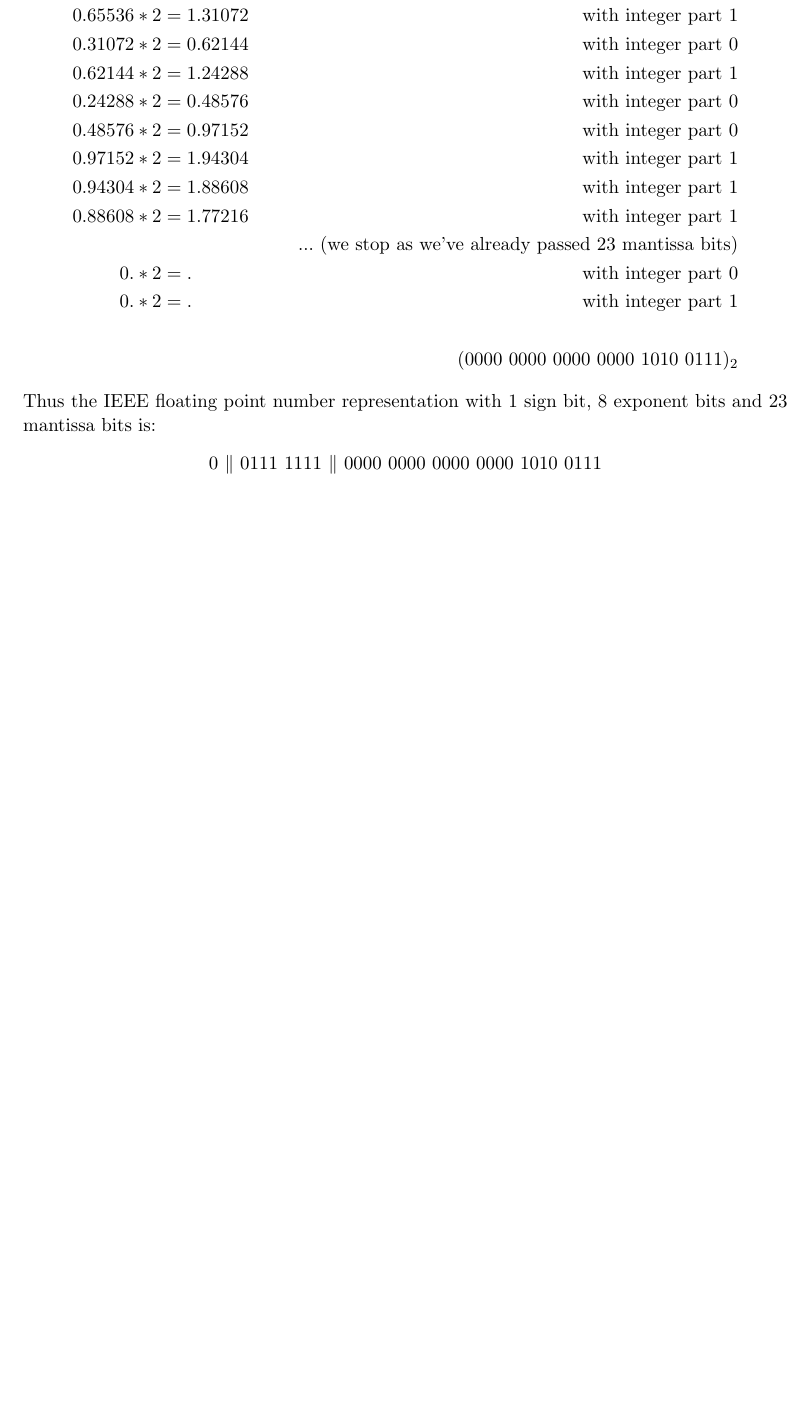
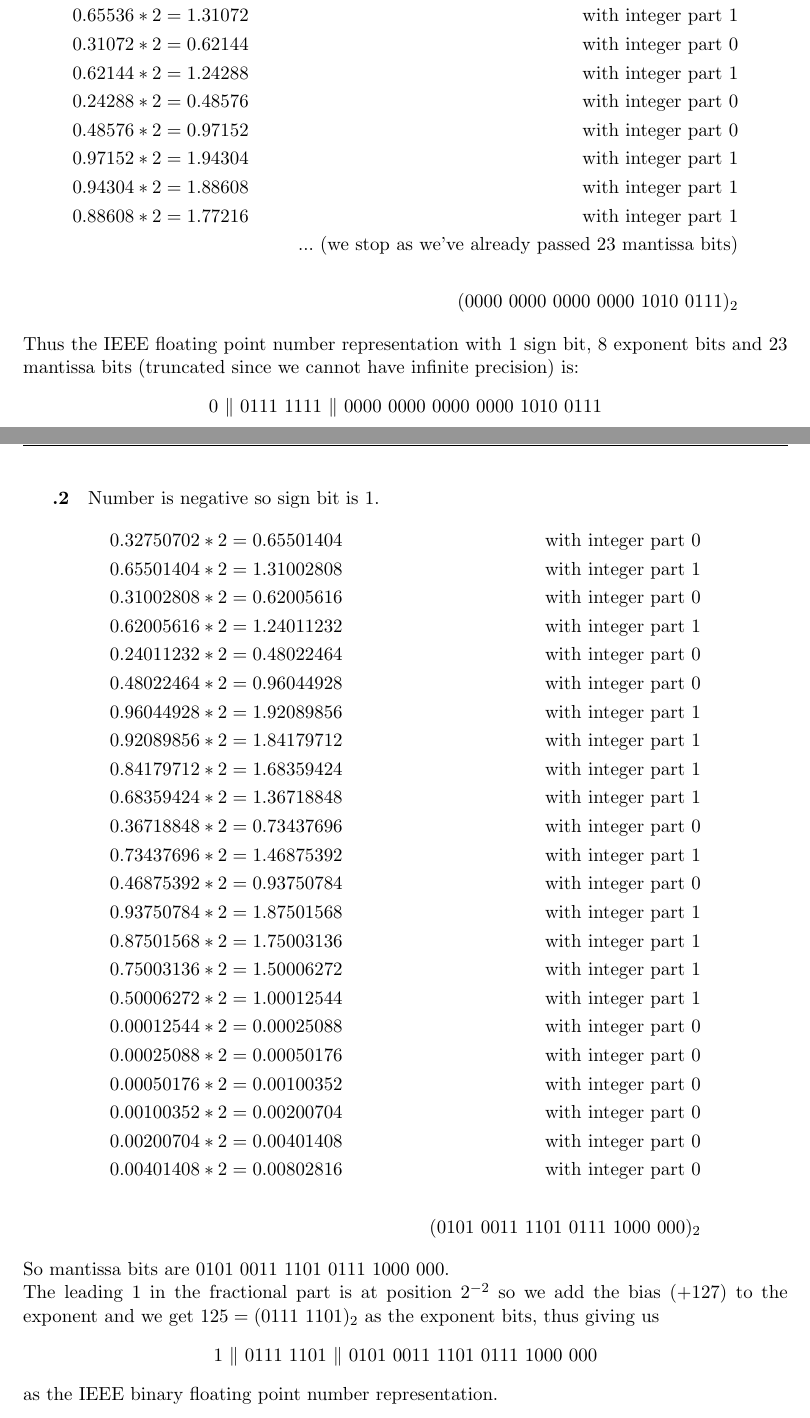
Before and after one commit to simz089s/comp273f2017-IntroCompSys, a LaTeX problem sheet (Assignment1/answer-folder/solutions.tex): part of page 4 of 4 before the commit and two parts of pages 4 and 5 of 5 after it, the two joined at a grey line, cut so that both start at the same text, the shorter picture padded with empty space. Compiled offline with pdfLaTeX.

Commit message:
🔥⚡🌠DOOOOOO🌈OOOOOONE🌅🏁🐔

```diff
--- a/Assignment1/answer-folder/solutions.tex
+++ b/Assignment1/answer-folder/solutions.tex
@@ -171,14 +171,49 @@
 		0.94304 * 2 &= 1.88608&\textnormal{with integer part 1}\\
 		0.88608 * 2 &= 1.77216&\textnormal{with integer part 1}\\
 		&&...\textnormal{ (we stop as we've already passed 23 mantissa bits)}\\
-		0. * 2 &= .&\textnormal{with integer part 0}\\
-		0. * 2 &= .&\textnormal{with integer part 1}\\
 		\\
 		&&(0000\ 0000\ 0000\ 0000\ 1010\ 0111)_2
 		\end{align*}
-		Thus the IEEE floating point number representation with 1 sign bit, 8 exponent bits and 23 mantissa bits is:
+		Thus the IEEE floating point number representation with 1 sign bit, 8 exponent bits and 23 mantissa bits (truncated since we cannot have infinite precision) is:
 		\begin{center}
 		0 $\|$ 0111 1111 $\|$ 0000 0000 0000 0000 1010 0111
 		\end{center}
 
+		\subparagraph{.2}
+		Number is negative so sign bit is 1.
+		\begin{align*}
+		0.32750702 * 2 &= 0.65501404&\textnormal{with integer part 0}\\
+		0.65501404 * 2 &= 1.31002808&\textnormal{with integer part 1}\\
+		0.31002808 * 2 &= 0.62005616&\textnormal{with integer part 0}\\
+		0.62005616 * 2 &= 1.24011232&\textnormal{with integer part 1}\\
+		0.24011232 * 2 &= 0.48022464&\textnormal{with integer part 0}\\
+		0.48022464 * 2 &= 0.96044928&\textnormal{with integer part 0}\\
+		0.96044928 * 2 &= 1.92089856&\textnormal{with integer part 1}\\
+		0.92089856 * 2 &= 1.84179712&\textnormal{with integer part 1}\\
+		0.84179712 * 2 &= 1.68359424&\textnormal{with integer part 1}\\
+		0.68359424 * 2 &= 1.36718848&\textnormal{with integer part 1}\\
+		0.36718848 * 2 &= 0.73437696&\textnormal{with integer part 0}\\
+		0.73437696 * 2 &= 1.46875392&\textnormal{with integer part 1}\\
+		0.46875392 * 2 &= 0.93750784&\textnormal{with integer part 0}\\
+		0.93750784 * 2 &= 1.87501568&\textnormal{with integer part 1}\\
+		0.87501568 * 2 &= 1.75003136&\textnormal{with integer part 1}\\
+		0.75003136 * 2 &= 1.50006272&\textnormal{with integer part 1}\\
+		0.50006272 * 2 &= 1.00012544&\textnormal{with integer part 1}\\
+		0.00012544 * 2 &= 0.00025088&\textnormal{with integer part 0}\\
+		0.00025088 * 2 &= 0.00050176&\textnormal{with integer part 0}\\
+		0.00050176 * 2 &= 0.00100352&\textnormal{with integer part 0}\\
+		0.00100352 * 2 &= 0.00200704&\textnormal{with integer part 0}\\
+		0.00200704 * 2 &= 0.00401408&\textnormal{with integer part 0}\\
+		0.00401408 * 2 &= 0.00802816&\textnormal{with integer part 0}\\
+		\\
+		&&(0101\ 0011\ 1101\ 0111\ 1000\ 000)_2
+		\end{align*}
+		So mantissa bits are $0101\ 0011\ 1101\ 0111\ 1000\ 000$.\newline
+		The leading 1 in the fractional part is at position $2^{-2}$ so we add the bias (+127) to the exponent and we get $125 = (0111\ 1101)_2$ as the exponent bits, thus giving us
+		\begin{center}
+		$1\ \|\ 0111\ 1101\ \|\ 0101\ 0011\ 1101\ 0111\ 1000\ 000$
+		\end{center}
+		as the IEEE binary floating point number representation.
+
+
 \end{document}
```
Also changed, not shown: Assignment1/answer-folder/question_1_answer_sheet.txt (+2 -2 lines), 1 other file.
